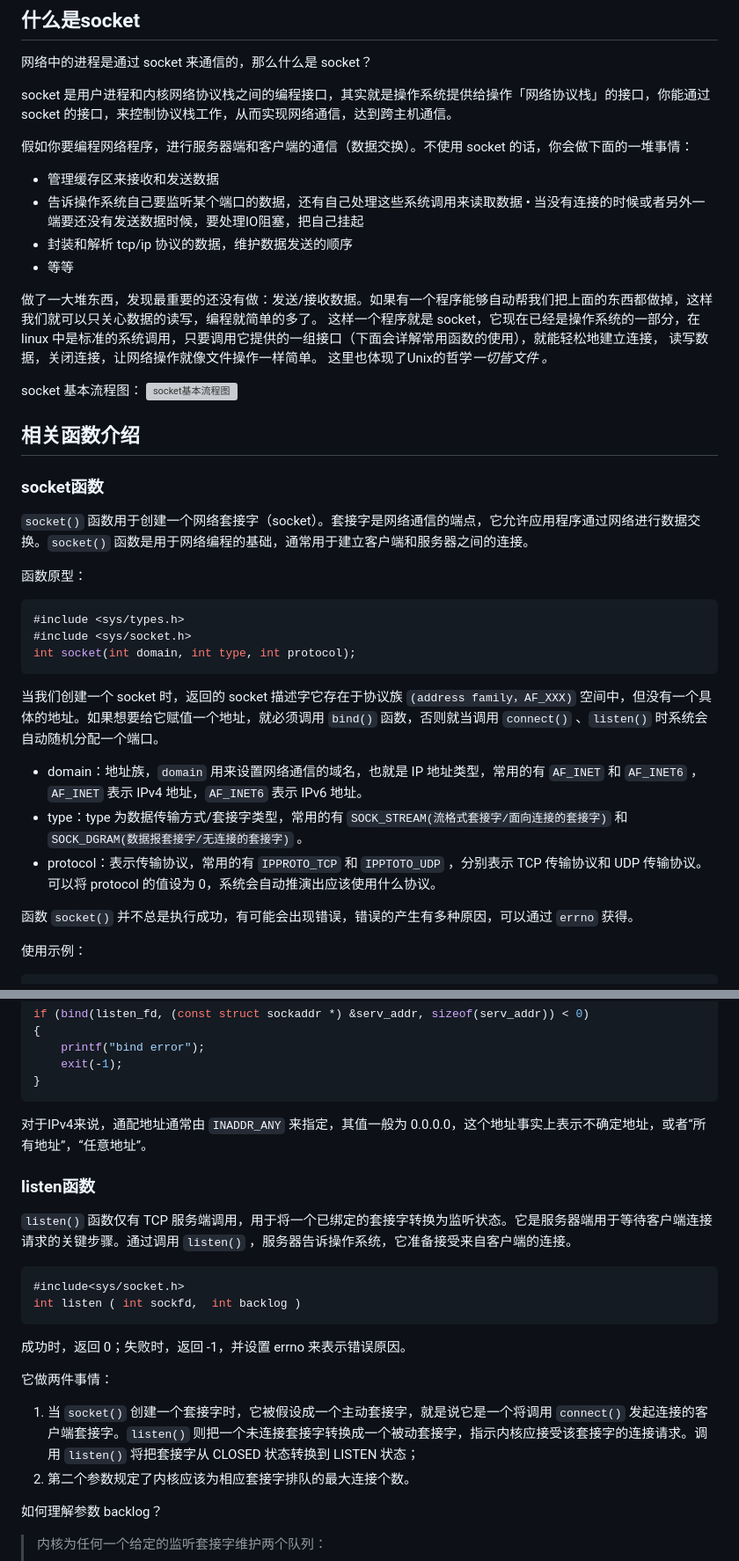
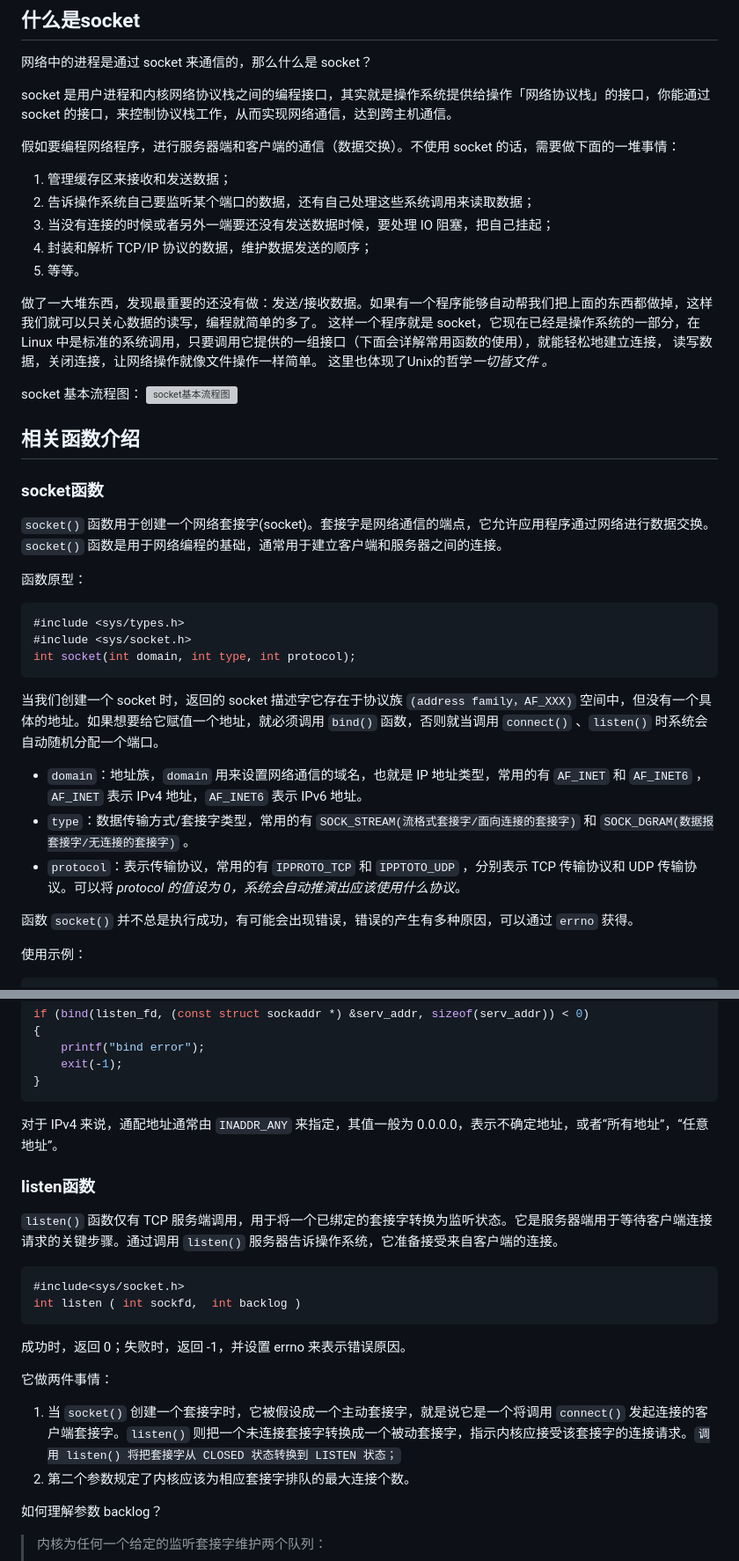
Before and after one commit to vitahlin/ryze, a Markdown page: 发布/C/socket基本介绍.md, 2 parts joined by grey strips. Shown at 88% size. GitHub-like rendering; grey boxes are pictures that could not be loaded.

Commit message:
vault backup: M 发布/C/socket基本介绍.md
Affected files:
发布/C/socket基本介绍.md

````diff
--- a/发布/C/socket基本介绍.md
+++ b/发布/C/socket基本介绍.md
@@ -27,14 +27,15 @@ draft: false
 
 socket 是⽤户进程和内核⽹络协议栈之间的编程接⼝，其实就是操作系统提供给操作「⽹络协议栈」的接⼝，你能通过 socket 的接⼝，来控制协议栈⼯作，从⽽实现网络通信，达到跨主机通信。
 
-假如你要编程网络程序，进行服务器端和客户端的通信（数据交换）。不使用 socket 的话，你会做下面的一堆事情：
-- 管理缓存区来接收和发送数据
-- 告诉操作系统自己要监听某个端口的数据，还有自己处理这些系统调用来读取数据 • 当没有连接的时候或者另外一端要还没有发送数据时候，要处理IO阻塞，把自己挂起
-- 封装和解析 tcp/ip 协议的数据，维护数据发送的顺序
-- 等等
+假如要编程网络程序，进行服务器端和客户端的通信（数据交换）。不使用 socket 的话，需要做下面的一堆事情：
+1. 管理缓存区来接收和发送数据；
+2. 告诉操作系统自己要监听某个端口的数据，还有自己处理这些系统调用来读取数据；
+3. 当没有连接的时候或者另外一端要还没有发送数据时候，要处理 IO 阻塞，把自己挂起；
+4. 封装和解析 TCP/IP 协议的数据，维护数据发送的顺序；
+5. 等等。
 
 做了一大堆东西，发现最重要的还没有做：发送/接收数据。如果有一个程序能够自动帮我们把上面的东西都做掉，这样我们就可以只关心数据的读写，编程就简单的多了。
-这样一个程序就是 socket，它现在已经是操作系统的一部分，在 linux 中是标准的系统调用，只要调用它提供的一组接口（下面会详解常用函数的使用），就能轻松地建立连接， 读写数据，关闭连接，让网络操作就像文件操作一样简单。
+这样一个程序就是 socket，它现在已经是操作系统的一部分，在 Linux 中是标准的系统调用，只要调用它提供的一组接口（下面会详解常用函数的使用），就能轻松地建立连接， 读写数据，关闭连接，让网络操作就像文件操作一样简单。
 这里也体现了Unix的哲学*一切皆文件 。*
 
 socket 基本流程图：
@@ -44,7 +45,7 @@ socket 基本流程图：
 
 ### socket函数
 
-`socket()` 函数用于创建一个网络套接字（socket）。套接字是网络通信的端点，它允许应用程序通过网络进行数据交换。`socket()` 函数是用于网络编程的基础，通常用于建立客户端和服务器之间的连接。
+`socket()` 函数用于创建一个网络套接字(socket)。套接字是网络通信的端点，它允许应用程序通过网络进行数据交换。`socket()` 函数是用于网络编程的基础，通常用于建立客户端和服务器之间的连接。
 
 函数原型：
 ```c
@@ -55,9 +56,9 @@ int socket(int domain, int type, int protocol);
 
 当我们创建一个 socket 时，返回的 socket 描述字它存在于协议族 `(address family，AF_XXX)` 空间中，但没有一个具体的地址。如果想要给它赋值一个地址，就必须调用 `bind()` 函数，否则就当调用 `connect()` 、`listen()` 时系统会自动随机分配一个端口。
 
-- domain：地址族，`domain` 用来设置网络通信的域名，也就是 IP 地址类型，常用的有 `AF_INET` 和 `AF_INET6` ，`AF_INET` 表示 IPv4 地址，`AF_INET6` 表示 IPv6 地址。
--   type：type 为数据传输方式/套接字类型，常用的有 `SOCK_STREAM(流格式套接字/面向连接的套接字)` 和 `SOCK_DGRAM(数据报套接字/无连接的套接字)` 。
--   protocol：表示传输协议，常用的有 `IPPROTO_TCP` 和 `IPPTOTO_UDP` ，分别表示 TCP 传输协议和 UDP 传输协议。可以将 protocol 的值设为 0，系统会自动推演出应该使用什么协议。
+- `domain`：地址族，`domain` 用来设置网络通信的域名，也就是 IP 地址类型，常用的有 `AF_INET` 和 `AF_INET6` ，`AF_INET` 表示 IPv4 地址，`AF_INET6` 表示 IPv6 地址。
+-   `type`：数据传输方式/套接字类型，常用的有 `SOCK_STREAM(流格式套接字/面向连接的套接字)` 和 `SOCK_DGRAM(数据报套接字/无连接的套接字)` 。
+-   `protocol`：表示传输协议，常用的有 `IPPROTO_TCP` 和 `IPPTOTO_UDP` ，分别表示 TCP 传输协议和 UDP 传输协议。可以将 *protocol 的值设为 0，系统会自动推演出应该使用什么协议*。
 
 函数 `socket()` 并不总是执行成功，有可能会出现错误，错误的产生有多种原因，可以通过 `errno` 获得。
 
@@ -130,11 +131,11 @@ if (bind(listen_fd, (const struct sockaddr *) &serv_addr, sizeof(serv_addr)) < 0
 }
 ```
 
-对于IPv4来说，通配地址通常由 `INADDR_ANY` 来指定，其值一般为 0.0.0.0，这个地址事实上表示不确定地址，或者“所有地址”，“任意地址”。
+对于 IPv4 来说，通配地址通常由 `INADDR_ANY` 来指定，其值一般为 0.0.0.0，表示不确定地址，或者“所有地址”，“任意地址”。
 
 ### listen函数
 
-`listen()` 函数仅有 TCP 服务端调用，用于将一个已绑定的套接字转换为监听状态。它是服务器端用于等待客户端连接请求的关键步骤。通过调用 `listen()` ，服务器告诉操作系统，它准备接受来自客户端的连接。
+`listen()` 函数仅有 TCP 服务端调用，用于将一个已绑定的套接字转换为监听状态。它是服务器端用于等待客户端连接请求的关键步骤。通过调用 `listen()` 服务器告诉操作系统，它准备接受来自客户端的连接。
 
 ```c
 #include<sys/socket.h>
@@ -144,7 +145,7 @@ int listen ( int sockfd,  int backlog )
 成功时，返回 0；失败时，返回 -1，并设置 errno 来表示错误原因。
 
 它做两件事情：
-1.  当 `socket()` 创建一个套接字时，它被假设成一个主动套接字，就是说它是一个将调用 `connect()` 发起连接的客户端套接字。`listen()` 则把一个未连接套接字转换成一个被动套接字，指示内核应接受该套接字的连接请求。调用 `listen()` 将把套接字从 CLOSED 状态转换到 LISTEN 状态；
+1.  当 `socket()` 创建一个套接字时，它被假设成一个主动套接字，就是说它是一个将调用 `connect()` 发起连接的客户端套接字。`listen()` 则把一个未连接套接字转换成一个被动套接字，指示内核应接受该套接字的连接请求。`调用 listen() 将把套接字从 CLOSED 状态转换到 LISTEN 状态；`
 2.  第二个参数规定了内核应该为相应套接字排队的最大连接个数。
 
 如何理解参数 backlog？
````
Also changed, not shown: other parts of 发布/C/socket基本介绍.md (+20 -13 lines).
